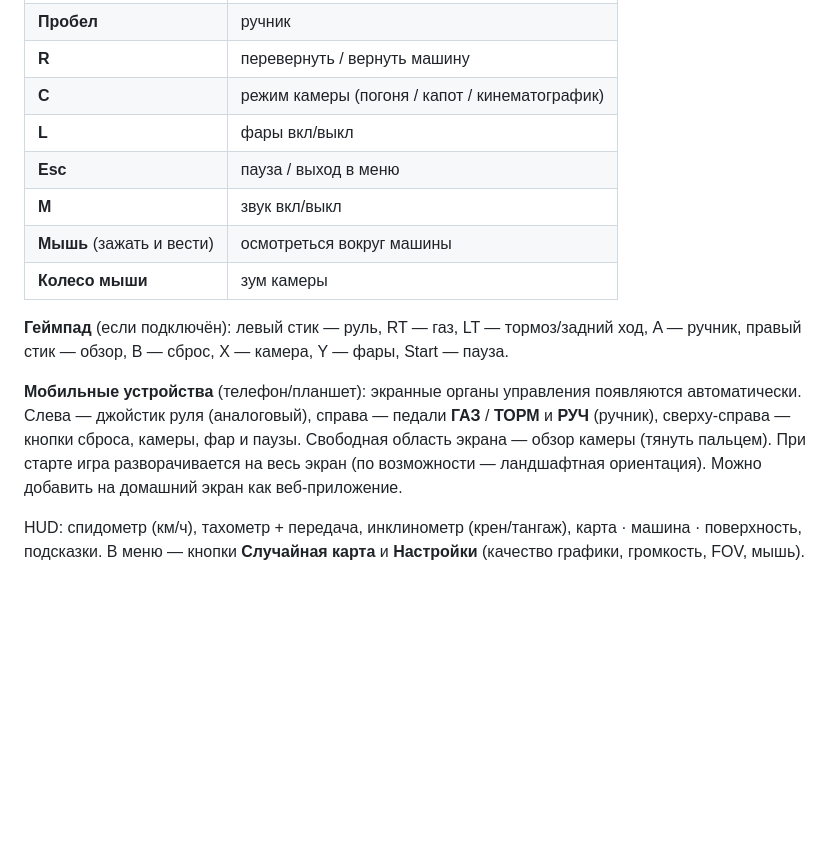
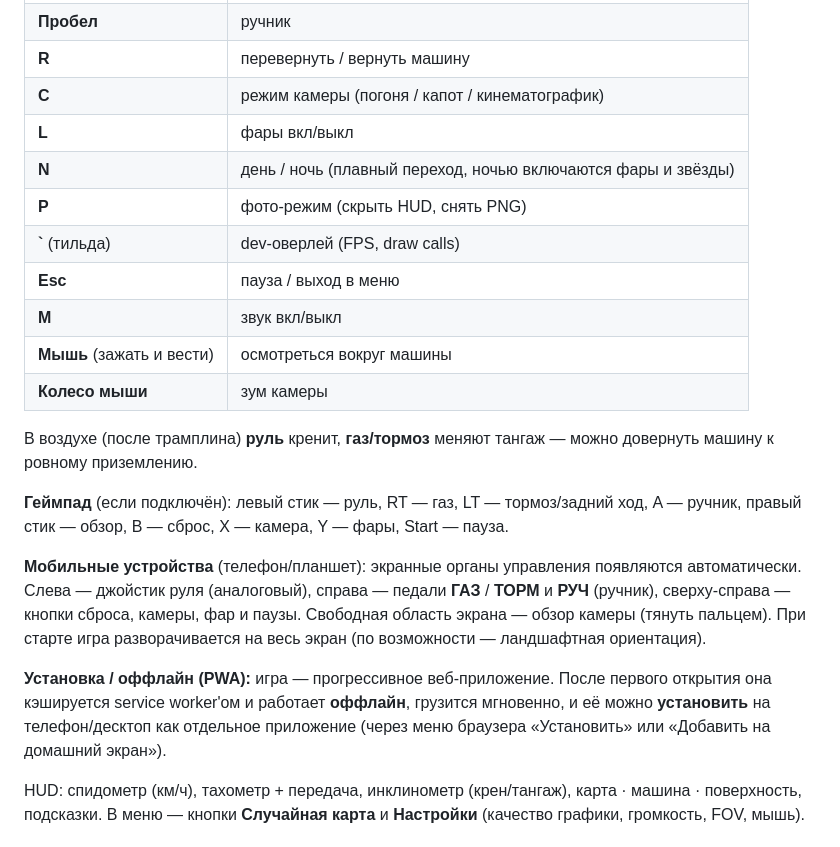
Before and after one commit to emorozoff/offroad-jeep, a Markdown page: README.md, the part around the change. Rendered like a GitHub page; blank space fills up the shorter version.

```diff
--- a/README.md
+++ b/README.md
@@ -26,10 +26,15 @@
 | **R** | перевернуть / вернуть машину |
 | **C** | режим камеры (погоня / капот / кинематографик) |
 | **L** | фары вкл/выкл |
+| **N** | день / ночь (плавный переход, ночью включаются фары и звёзды) |
+| **P** | фото-режим (скрыть HUD, снять PNG) |
+| **`** (тильда) | dev-оверлей (FPS, draw calls) |
 | **Esc** | пауза / выход в меню |
 | **M** | звук вкл/выкл |
 | **Мышь** (зажать и вести) | осмотреться вокруг машины |
 | **Колесо мыши** | зум камеры |
+
+В воздухе (после трамплина) **руль** кренит, **газ/тормоз** меняют тангаж — можно довернуть машину к ровному приземлению.
 
 **Геймпад** (если подключён): левый стик — руль, RT — газ, LT — тормоз/задний ход, A — ручник,
 правый стик — обзор, B — сброс, X — камера, Y — фары, Start — пауза.
@@ -38,7 +43,12 @@
 Слева — джойстик руля (аналоговый), справа — педали **ГАЗ** / **ТОРМ** и **РУЧ** (ручник),
 сверху-справа — кнопки сброса, камеры, фар и паузы. Свободная область экрана — обзор камеры
 (тянуть пальцем). При старте игра разворачивается на весь экран (по возможности — ландшафтная
-ориентация). Можно добавить на домашний экран как веб-приложение.
+ориентация).
+
+**Установка / оффлайн (PWA):** игра — прогрессивное веб-приложение. После первого открытия
+она кэшируется service worker'ом и работает **оффлайн**, грузится мгновенно, и её можно
+**установить** на телефон/десктоп как отдельное приложение (через меню браузера «Установить»
+или «Добавить на домашний экран»).
 
 HUD: спидометр (км/ч), тахометр + передача, инклинометр (крен/тангаж), карта · машина · поверхность,
 подсказки. В меню — кнопки **Случайная карта** и **Настройки** (качество графики, громкость, FOV, мышь).
```
Also changed, not shown: roadmap-next.md (+12 -1 lines).
